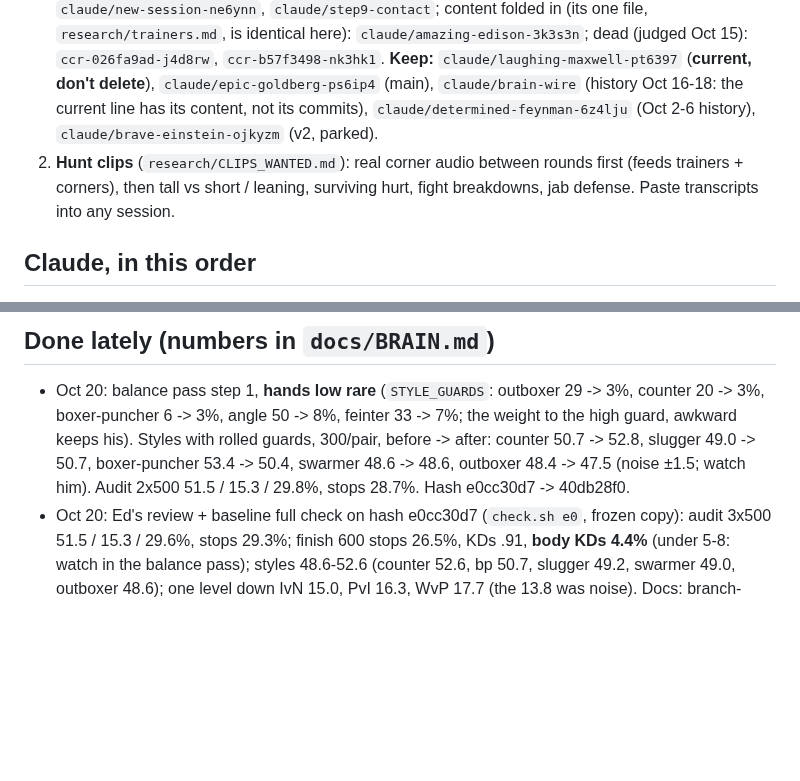
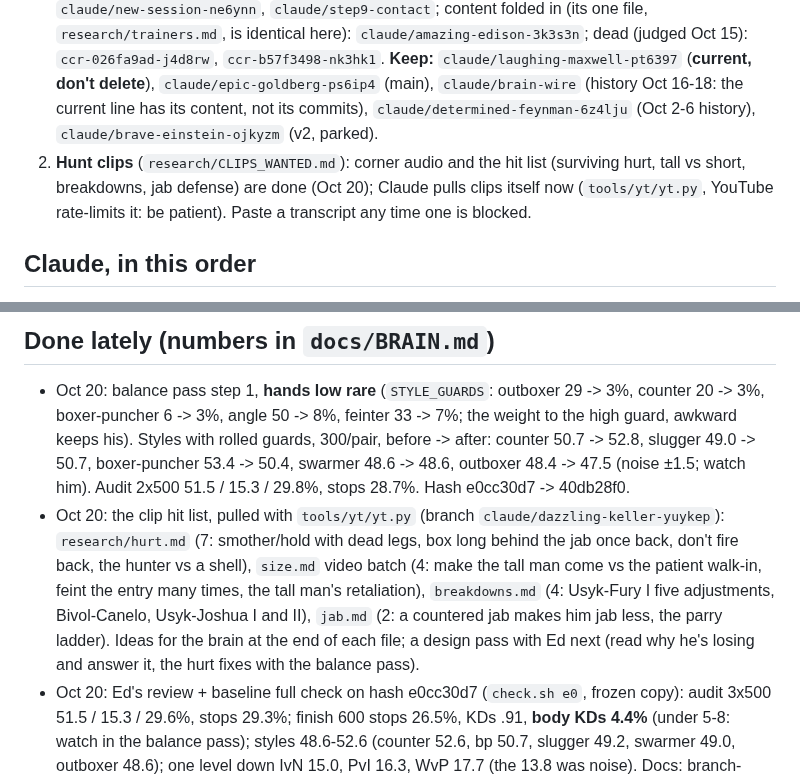
Before and after one commit to Ednerrd/Last-Bell, a Markdown page: ROADMAP.md, 2 parts joined by grey strips. Drawn GitHub-style; blank space fills up the shorter version.

Commit message:
Docs: hit list done (roadmap, CLAUDE.md branch line)
Co-Authored-By: Claude Opus 5.5 <noreply@anthropic.com>
Claude-Session: https://claude.ai/code/session_01WW9DnZy9udLaRshRW76pAB

```diff
--- a/ROADMAP.md
+++ b/ROADMAP.md
@@ -4,7 +4,7 @@ The only to-do list. When something is done, delete its line here, add a short l
 
 ## Ed (only he can do these)
 1. **Delete the old branches on GitHub** (this session can't: 403). Rechecked Oct 20 with git (each is an ancestor of a branch we keep, or judged dead): inside `claude/laughing-maxwell-pt6397`: `claude/clever-planck-urj1i4`, `claude/fakes-design-pass-gnymht`, `claude/fakes-f1-bluff-review-8mmouh`; inside `claude/brain-wire`: `ccr-dce1e9a5-910x9l`, `ccr-88f84d50-12dv5y`, `ccr-b12d7829-qiddw9`, `claude/boxer-brain`, `claude/l6-balance`, `claude/ai-corner`, `claude/drama-metrics`, `claude/hurt-danger`, `claude/l4-learning`, `claude/plugin-body`, `claude/plugin-brain`, `claude/retire-old-ai` (brain-wire holds its whole history); inside `claude/determined-feynman-6z4lju`: `ccr-9a5a152f-n8ld1d`, `claude/festive-thompson-e2ch70`, `claude/handoff-review-32nske`, `claude/new-session-ne6ynn`, `claude/step9-contact`; content folded in (its one file, `research/trainers.md`, is identical here): `claude/amazing-edison-3k3s3n`; dead (judged Oct 15): `ccr-026fa9ad-j4d8rw`, `ccr-b57f3498-nk3hk1`. **Keep:** `claude/laughing-maxwell-pt6397` (**current, don't delete**), `claude/epic-goldberg-ps6ip4` (main), `claude/brain-wire` (history Oct 16-18: the current line has its content, not its commits), `claude/determined-feynman-6z4lju` (Oct 2-6 history), `claude/brave-einstein-ojkyzm` (v2, parked).
-2. **Hunt clips** (`research/CLIPS_WANTED.md`): real corner audio between rounds first (feeds trainers + corners), then tall vs short / leaning, surviving hurt, fight breakdowns, jab defense. Paste transcripts into any session.
+2. **Hunt clips** (`research/CLIPS_WANTED.md`): corner audio and the hit list (surviving hurt, tall vs short, breakdowns, jab defense) are done (Oct 20); Claude pulls clips itself now (`tools/yt/yt.py`, YouTube rate-limits it: be patient). Paste a transcript any time one is blocked.
 
 ## Claude, in this order
 1. **Plug-in brain, the rest** (design `docs/PLUGIN.md`; base branch `claude/laughing-maxwell-pt6397`, which holds the finished f3 line and the refs). P1–P4, the eyes E1–E4, (e) target the damage, f1 the bluff, f1b the hands, f2 the World-class bait and f3 the easy flaws are done (Done lately). **Ed's review done (Oct 20), baseline full check on the refs code below.** **Part 1 done (Oct 20, branch `claude/kind-newton-dhep4n`): the bots are fair** (no flaw: each matches straight; they fired into his punches). **Next (high effort): why the tricks rarely land in the window** (`docs/PLUGIN.md` "f3 retune, part 1"; bigger holes barely moved it). Then: **f3 retune on the honest column** (Ed, Oct 20: bots and holes both) (`docs/PLUGIN.md` "f3 after the review": each exploit bot should match straight play with no flaw, as `slipCounter` does; then the holes so the trick beats boxing him +10-20 with easy vs a Pro ~15-18; slugger -21.8 and swarmer +5 are the worst). The outboxer knob is off the list: the Oct 20 full check has him in band (48.6, slugger 49.2), so he rides with the balance pass (the hands-low cut moves him anyway).
@@ -22,6 +22,7 @@ The only to-do list. When something is done, delete its line here, add a short l
 
 ## Done lately (numbers in `docs/BRAIN.md`)
 - Oct 20: balance pass step 1, **hands low rare** (`STYLE_GUARDS`: outboxer 29 -> 3%, counter 20 -> 3%, boxer-puncher 6 -> 3%, angle 50 -> 8%, feinter 33 -> 7%; the weight to the high guard, awkward keeps his). Styles with rolled guards, 300/pair, before -> after: counter 50.7 -> 52.8, slugger 49.0 -> 50.7, boxer-puncher 53.4 -> 50.4, swarmer 48.6 -> 48.6, outboxer 48.4 -> 47.5 (noise ±1.5; watch him). Audit 2x500 51.5 / 15.3 / 29.8%, stops 28.7%. Hash e0cc30d7 -> 40db28f0.
+- Oct 20: the clip hit list, pulled with `tools/yt/yt.py` (branch `claude/dazzling-keller-yuykep`): `research/hurt.md` (7: smother/hold with dead legs, box long behind the jab once back, don't fire back, the hunter vs a shell), `size.md` video batch (4: make the tall man come vs the patient walk-in, feint the entry many times, the tall man's retaliation), `breakdowns.md` (4: Usyk-Fury I five adjustments, Bivol-Canelo, Usyk-Joshua I and II), `jab.md` (2: a countered jab makes him jab less, the parry ladder). Ideas for the brain at the end of each file; a design pass with Ed next (read why he's losing and answer it, the hurt fixes with the balance pass).
 - Oct 20: Ed's review + baseline full check on hash e0cc30d7 (`check.sh e0`, frozen copy): audit 3x500 51.5 / 15.3 / 29.6%, stops 29.3%; finish 600 stops 26.5%, KDs .91, **body KDs 4.4%** (under 5-8: watch in the balance pass); styles 48.6-52.6 (counter 52.6, bp 50.7, slugger 49.2, swarmer 49.0, outboxer 48.6); one level down IvN 15.0, PvI 16.3, WvP 17.7 (the 13.8 was noise). Docs: branch-delete list rechecked with git. Main (`claude/epic-goldberg-ps6ip4`) fast-forwarded to the current line (Ed's OK; old item 5 done).
 - Oct 20: refs (Ed: regular refs off today's refs, points for holding; perks and traits later). `REFS` is 11 refs modeled on working refs (`research/refs.md`; fictional names, the real one in a comment), same dials, averages kept (stop 0, hold ~1.0, dirty ~1.04), holdN 3-8 (was 4-12). Points off for holding: strict refs dock in 7-13% of fights, lenient ones never (was: only Rulebrook, 14%). Audit 51.2 / 15.4 / 30.1%, stops 27.4% (before 50.9 / 15.2 / 29.8, 27.6%). `tests/refs.js`. Hash fd40cab3 -> e0cc30d7.
 - Oct 20: 1f review (`docs/BRAIN.md` "Oct 20, 1f review") and Ed's calls: the bluff sells it with 1-2s and doubles and goes wild if it breaks to fire (hash moves: 40 = 61f5c14e; WvP dog 13.8 pooled, IvN 14.3: a hair under the band); the counter's easy flaw is a habit (always the same counter); `BR.flaw.k` .6 softens every hole (easy vs a Pro 10.9 -> 14.4%); `flaws.js` scores the trick vs boxing him straight; fixes: the waiter's cap leak (gone with `wait`), f3 timers over the bell, the easy rung measured through the flaw.
```
Also changed, not shown: CLAUDE.md (+1 -1 lines).
